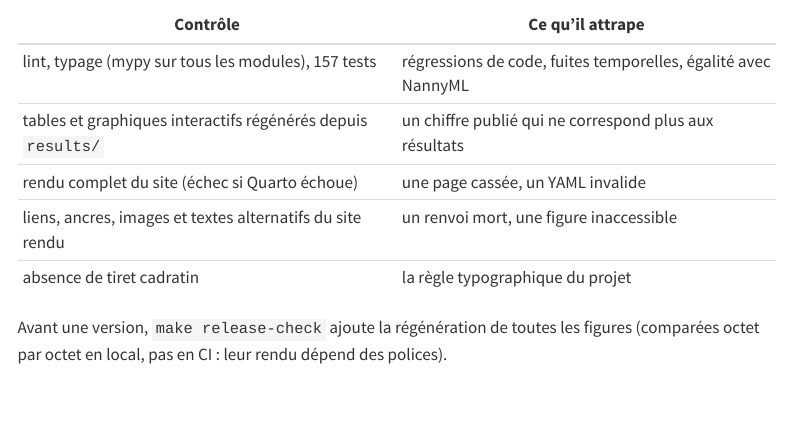
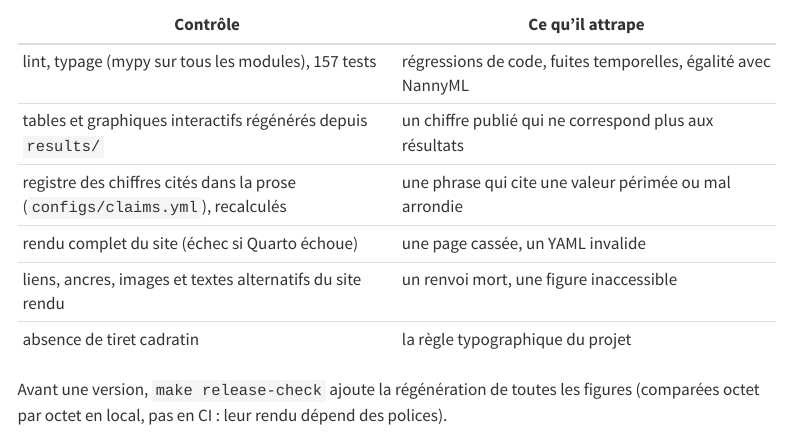
Before and after one commit to gwils28/zonefleet-observability, a Quarto document (site/methode.qmd): the page in a window 1100 px wide, from 1260 px down. Rendered offline with R 4.5, knitr and Pandoc in place of Quarto, with nearby package versions; menus at the side of the page are left out.

Commit message:
docs(methode): le registre des chiffres dans les contrôles de CI

```diff
--- a/site/methode.qmd
+++ b/site/methode.qmd
@@ -52,6 +52,7 @@ les délais publiés pour les six politiques.
 |---|---|
 | lint, typage (mypy sur tous les modules), 157 tests | régressions de code, fuites temporelles, égalité avec NannyML |
 | tables et graphiques interactifs régénérés depuis `results/` | un chiffre publié qui ne correspond plus aux résultats |
+| registre des chiffres cités dans la prose (`configs/claims.yml`), recalculés | une phrase qui cite une valeur périmée ou mal arrondie |
 | rendu complet du site (échec si Quarto échoue) | une page cassée, un YAML invalide |
 | liens, ancres, images et textes alternatifs du site rendu | un renvoi mort, une figure inaccessible |
 | absence de tiret cadratin | la règle typographique du projet |
```
